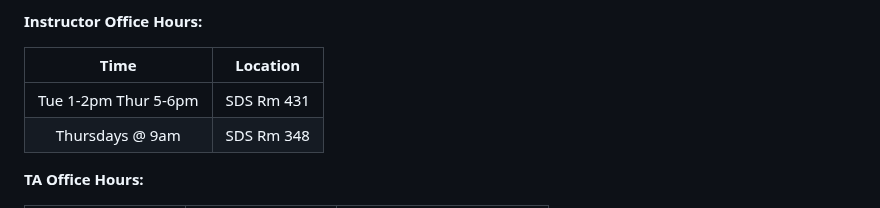
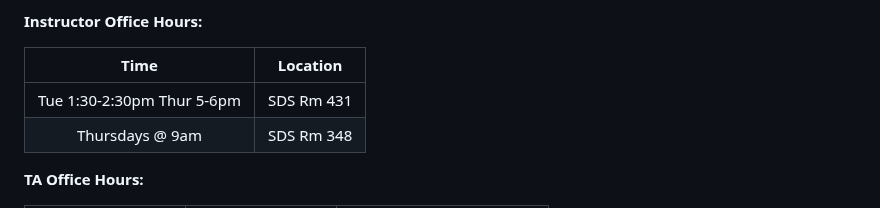
Before and after one commit to UVADS/DS-2026, a Markdown page: README.md, the part around the change. Rendered like a GitHub page.

Commit message:
Update GG Office Hours from 1-2pm to 1:30-2:30pm

```diff
--- a/README.md
+++ b/README.md
@@ -43,7 +43,7 @@ eam5kk@virginia.edu
 
 | Time | Location |
 |:---:|:---:|
-| Tue 1-2pm Thur 5-6pm | SDS Rm 431 |
+| Tue 1:30-2:30pm Thur 5-6pm | SDS Rm 431 |
 | Thursdays @ 9am | SDS Rm 348 |
 
 **TA Office Hours:**
```
